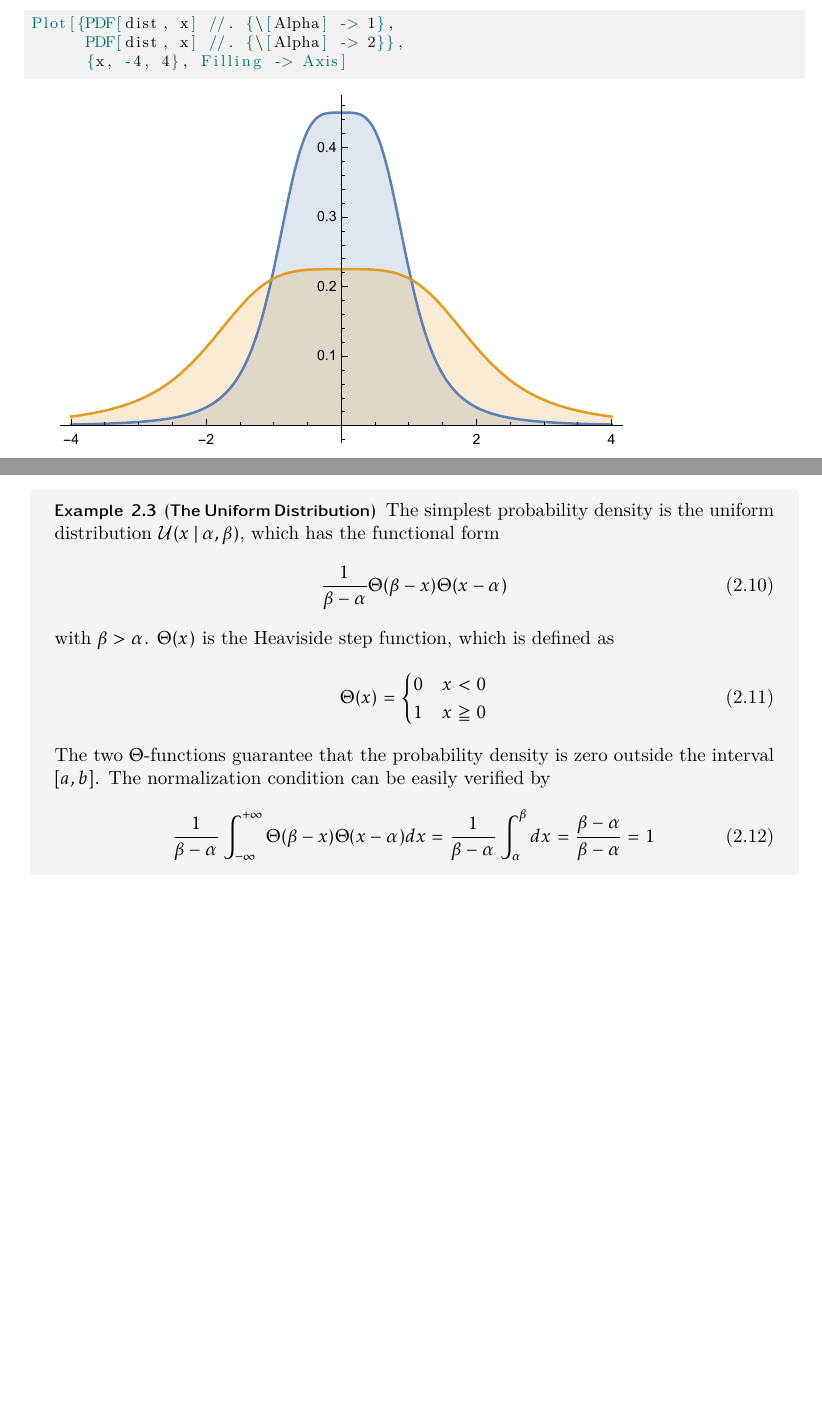
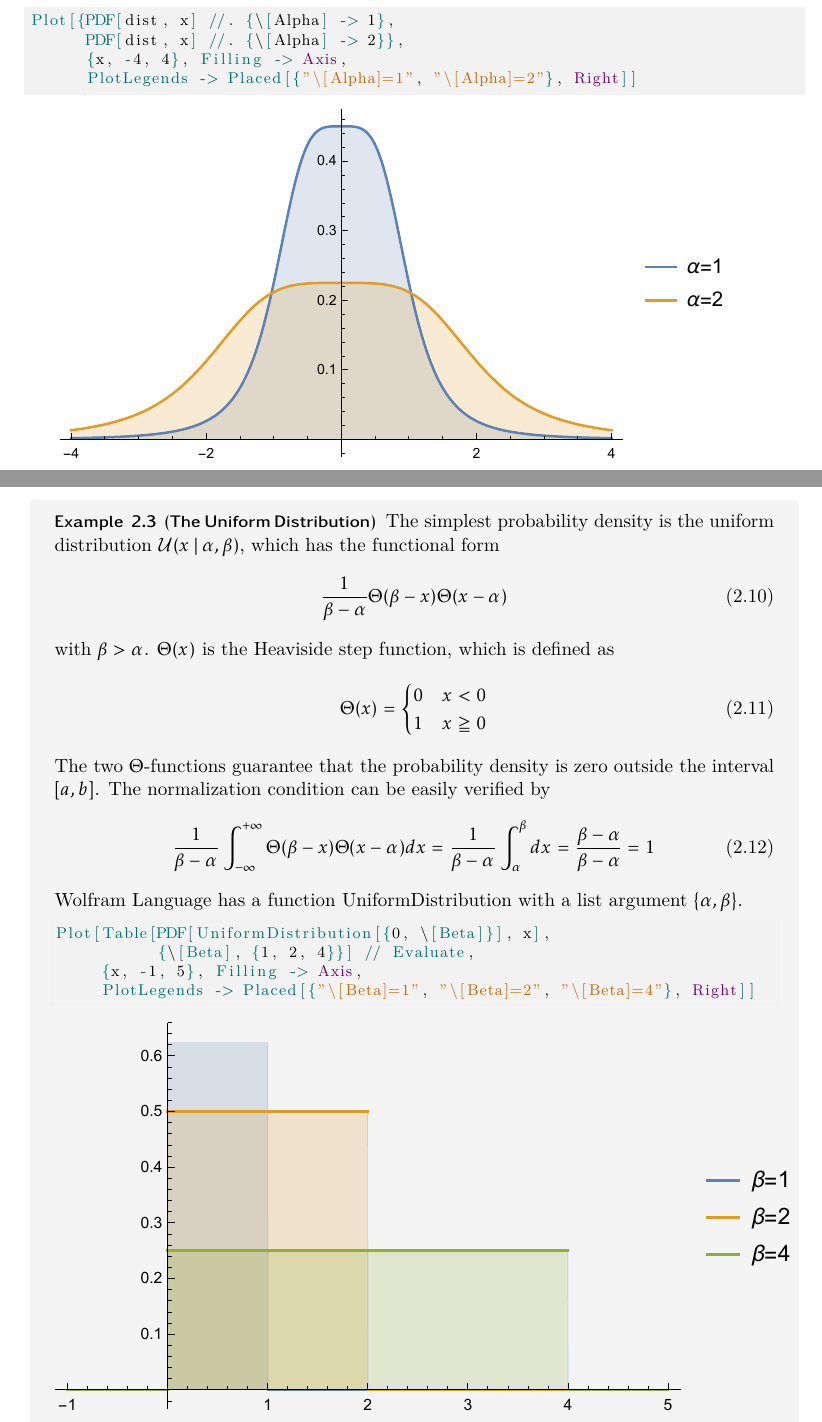
Before and after one commit to ghejc/Probabilistic-Modeling-with-the-Wolfram-Language, a LaTeX thesis (probabilistic_modeling_with_the_wolfram_language.tex, which reads mathematica.sty): two parts of pages 9 and 12 of 35 before the commit and two parts of pages 9 and 12 of 36 after it, joined at a grey line, cut so that both start at the same text, the shorter picture padded with empty space. Compiled offline with XeLaTeX.

Commit message:
Move plot legends to the right

```diff
--- a/mathematica.sty
+++ b/mathematica.sty
@@ -36,12 +36,12 @@ morecomment=[s]{"""}{"""},
 commentstyle=\color{commentcolour}\slshape,
 emph={EmpiricalDistribution, RandomVariate, RandomChoice, Histogram, Boole, TransformedDistribution,%
 NormalDistribution, Distributed, PDF, PoissonDistribution, BinormalDistribution, Histogram3D,%
-DensityHistogram, ProbabilityDistribution, Placed, MultinormalDistribution},
+DensityHistogram, ProbabilityDistribution, Placed, MultinormalDistribution, UniformDistribution},
 emphstyle=\color{keywordcolour}\bfseries,
 emph={[2]ChartElementFunction, ChartStyle, AxesLabel, LabelingFunction, Filling, Method, Assumptions, %
 PlotLegends, PlotRange},
 emphstyle=[2]\color{optioncolour},
-emph={[3]LightBlue, Above},
+emph={[3]LightBlue, Above, Right, Left, Bottom, Axis},
 emphstyle=[3]\color{attributecolour},
 emph={[4]ProbabilityWinningPrize},
 emphstyle=[4]\color{myfunctioncolour}\bfseries,
--- a/probabilistic_modeling_with_the_wolfram_language.tex
+++ b/probabilistic_modeling_with_the_wolfram_language.tex
@@ -116,7 +116,8 @@ The distribution instance can then be used for plotting.
 \begin{mathematica}
 Plot[{PDF[dist, x] //. {\[Alpha] -> 1},
       PDF[dist, x] //. {\[Alpha] -> 2}},
-      {x, -4, 4}, Filling -> Axis]
+      {x, -4, 4}, Filling -> Axis,
+      PlotLegends -> Placed[{"\[Alpha]=1", "\[Alpha]=2"}, Right]]
 \end{mathematica}
 
 \includegraphics[scale=0.9]{images/probability_distribution.pdf}
@@ -216,6 +217,16 @@ An important property of the multi-variate Normal distribution is that the resul
     \frac{1}{\beta-\alpha}\int_{-\infty}^{+\infty}\Theta(\beta-x)\Theta(x-\alpha)dx
     =\frac{1}{\beta-\alpha}\int_{\alpha}^{\beta}dx=\frac{\beta-\alpha}{\beta-\alpha}=1
   \end{equation}
+
+Wolfram Language has a function \texttt{UniformDistribution} with a list argument $\{\alpha,\beta\}$.
+
+\begin{mathematica}
+Plot[Table[PDF[UniformDistribution[{0, \[Beta]}], x],
+           {\[Beta], {1, 2, 4}}] // Evaluate,
+     {x, -1, 5}, Filling -> Axis,
+     PlotLegends -> Placed[{"\[Beta]=1", "\[Beta]=2", "\[Beta]=4"}, Right]]
+\end{mathematica}
+\includegraphics{images/uniform_distribution.pdf}
 \end{example}
 
 %---------------------------------------------------------------------------
```
Also changed, not shown: images/normal_distribution.pdf, images/probability_distribution.pdf, images/uniform_distribution.pdf (added), probabilistic_modeling_with_the_wolfram_language.tex (4 more changed lines), 1 other file.
